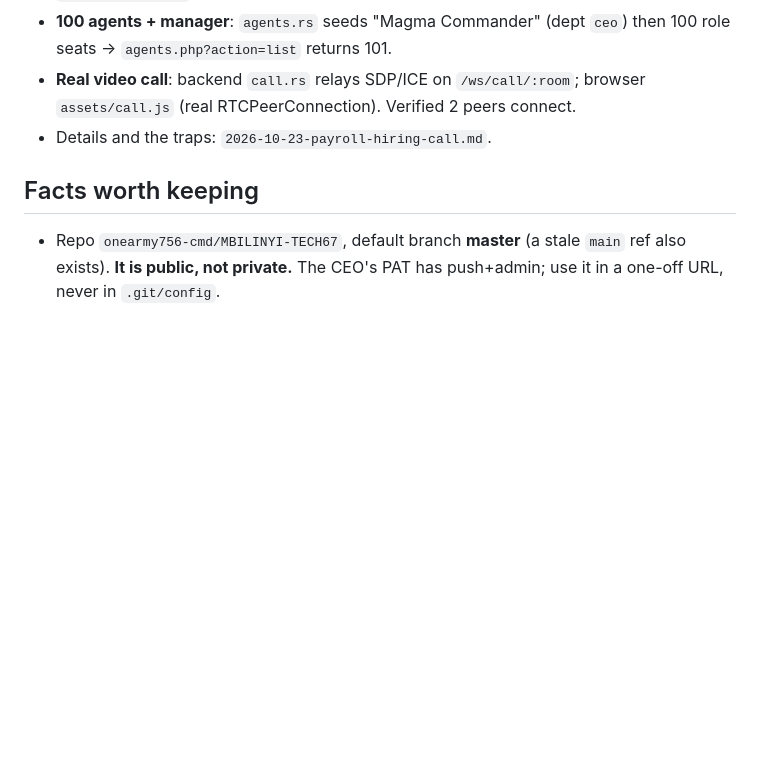
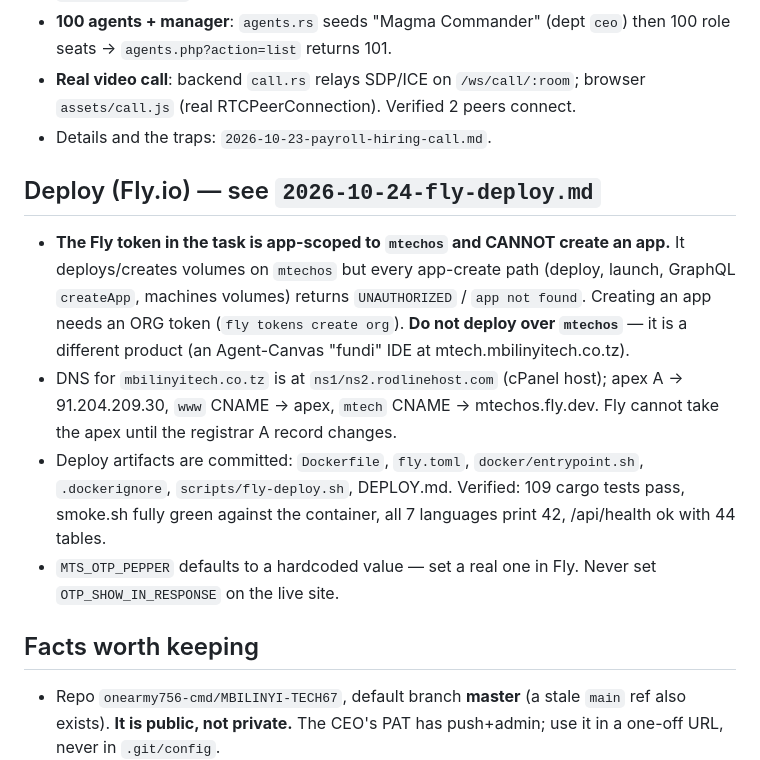
Before and after one commit to onearmy756-cmd/MBILINYI-TECH67, a Markdown page: .openhands/memory/MEMORY.md, the part around the change. GitHub-like rendering; blank space fills up the shorter version.

Commit message:
Record the Fly deploy blocker and the verified deploy artifacts
Co-authored-by: openhands <openhands@all-hands.dev>

```diff
--- a/.openhands/memory/MEMORY.md
+++ b/.openhands/memory/MEMORY.md
@@ -16,6 +16,23 @@ replaced by a **Rust core** at `rust/mts-core` (axum). The frontend
 - **Real video call**: backend `call.rs` relays SDP/ICE on `/ws/call/:room`;
   browser `assets/call.js` (real RTCPeerConnection). Verified 2 peers connect.
 - Details and the traps: `2026-10-23-payroll-hiring-call.md`.
+
+## Deploy (Fly.io) — see `2026-10-24-fly-deploy.md`
+- **The Fly token in the task is app-scoped to `mtechos` and CANNOT create an
+  app.** It deploys/creates volumes on `mtechos` but every app-create path
+  (deploy, launch, GraphQL `createApp`, machines volumes) returns
+  `UNAUTHORIZED` / `app not found`. Creating an app needs an ORG token
+  (`fly tokens create org`). **Do not deploy over `mtechos`** — it is a
+  different product (an Agent-Canvas "fundi" IDE at mtech.mbilinyitech.co.tz).
+- DNS for `mbilinyitech.co.tz` is at `ns1/ns2.rodlinehost.com` (cPanel host);
+  apex A → 91.204.209.30, `www` CNAME → apex, `mtech` CNAME → mtechos.fly.dev.
+  Fly cannot take the apex until the registrar A record changes.
+- Deploy artifacts are committed: `Dockerfile`, `fly.toml`,
+  `docker/entrypoint.sh`, `.dockerignore`, `scripts/fly-deploy.sh`, DEPLOY.md.
+  Verified: 109 cargo tests pass, smoke.sh fully green against the container,
+  all 7 languages print 42, /api/health ok with 44 tables.
+- `MTS_OTP_PEPPER` defaults to a hardcoded value — set a real one in Fly.
+  Never set `OTP_SHOW_IN_RESPONSE` on the live site.
 
 ## Facts worth keeping
 - Repo `onearmy756-cmd/MBILINYI-TECH67`, default branch **master** (a stale
```
Also changed, not shown: .openhands/memory/2026-10-24-fly-deploy.md (added, +103 -0 lines).
